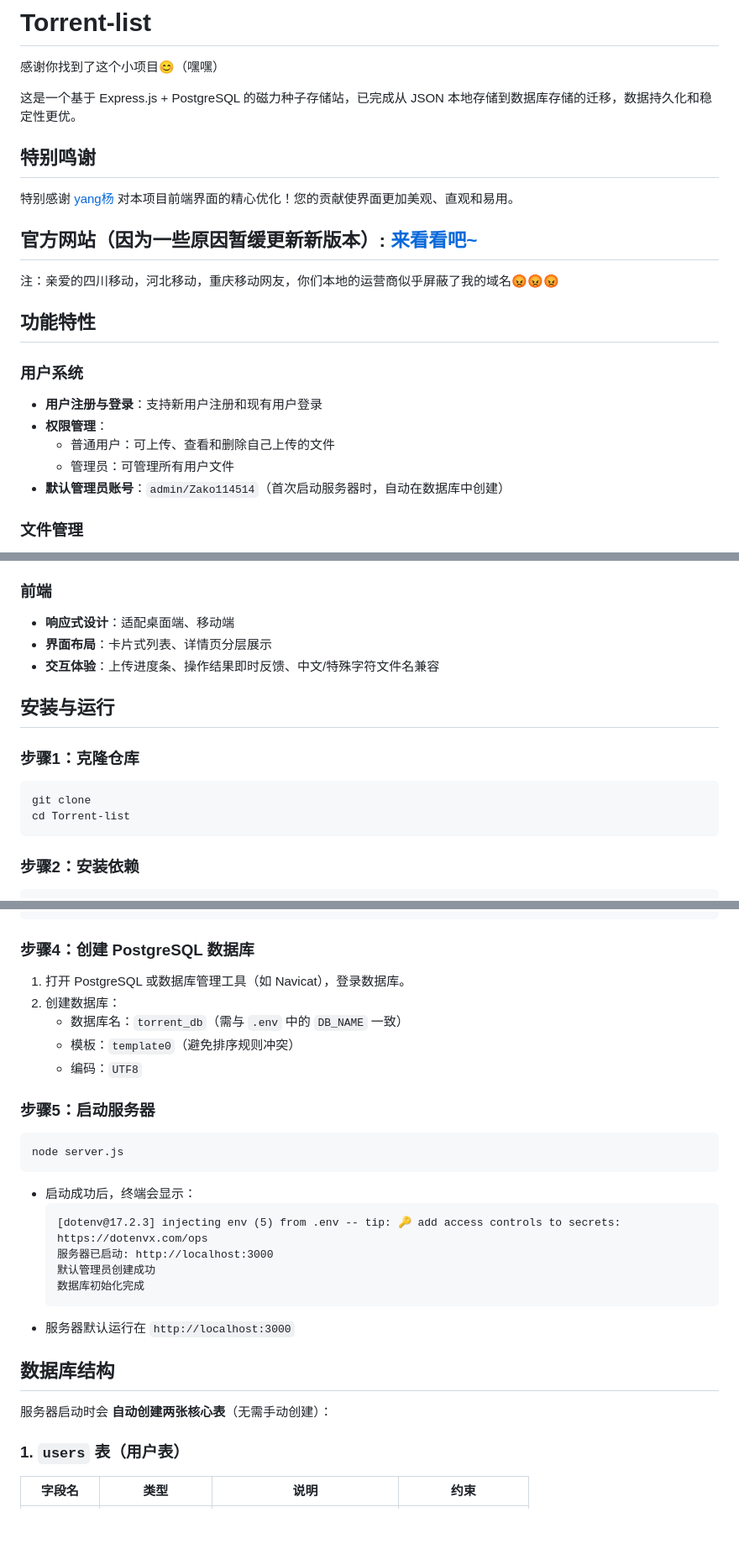
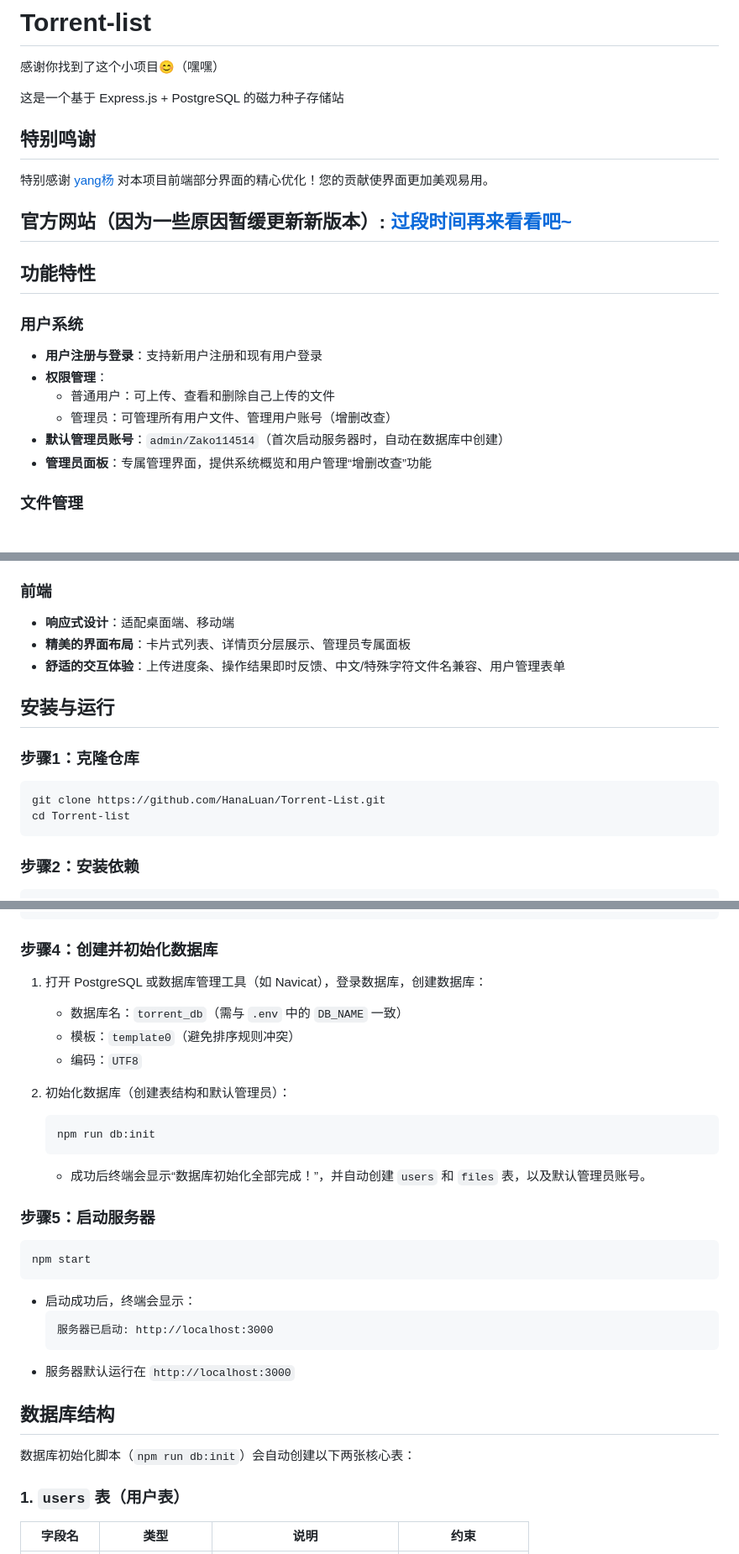
Before and after one commit to HanaLuan/Torrent-List, a Markdown page: README.md, 3 parts joined by grey strips. Shown: that part at 84% size. Rendered like a GitHub page; blank space fills up the shorter version.

````diff
--- a/README.md
+++ b/README.md
@@ -2,14 +2,13 @@
 
 感谢你找到了这个小项目😊（嘿嘿）
 
-这是一个基于 Express.js + PostgreSQL 的磁力种子存储站，已完成从 JSON 本地存储到数据库存储的迁移，数据持久化和稳定性更优。
+这是一个基于 Express.js + PostgreSQL 的磁力种子存储站
 
 ## 特别鸣谢
 
-特别感谢 [yang杨](https://github.com/yang1145) 对本项目前端界面的精心优化！您的贡献使界面更加美观、直观和易用。
+特别感谢 [yang杨](https://github.com/yang1145) 对本项目前端部分界面的精心优化！您的贡献使界面更加美观易用。
 
-## 官方网站（因为一些原因暂缓更新新版本）: [来看看吧~](https://wap-ac.ybmq.dpdns.org/)
-注：亲爱的四川移动，河北移动，重庆移动网友，你们本地的运营商似乎屏蔽了我的域名😡😡😡
+## 官方网站（因为一些原因暂缓更新新版本）: [过段时间再来看看吧~](https://wap-ac.ybmq.dpdns.org/)
 
 ## 功能特性
 
@@ -17,8 +16,9 @@
 - **用户注册与登录**：支持新用户注册和现有用户登录
 - **权限管理**：
   - 普通用户：可上传、查看和删除自己上传的文件
-  - 管理员：可管理所有用户文件
+  - 管理员：可管理所有用户文件、管理用户账号（增删改查）
 - **默认管理员账号**：`admin/Zako114514`（首次启动服务器时，自动在数据库中创建）
+- **管理员面板**：专属管理界面，提供系统概览和用户管理“增删改查”功能
 
 ### 文件管理
 - **文件上传**：
@@ -54,14 +55,14 @@
 
 ### 前端
 - **响应式设计**：适配桌面端、移动端
-- **界面布局**：卡片式列表、详情页分层展示
-- **交互体验**：上传进度条、操作结果即时反馈、中文/特殊字符文件名兼容
+- **精美的界面布局**：卡片式列表、详情页分层展示、管理员专属面板
+- **舒适的交互体验**：上传进度条、操作结果即时反馈、中文/特殊字符文件名兼容、用户管理表单
 
 ## 安装与运行
 
 ### 步骤1：克隆仓库
 ```bash
-git clone
+git clone https://github.com/HanaLuan/Torrent-List.git
 cd Torrent-list
 ```
 
@@ -81,29 +82,32 @@ DB_PASSWORD=你的数据库密码  # 安装 PostgreSQL 时设置的密码
 DB_PORT=5432            # 数据库端口（默认 5432，未修改则保持默认）
 ```
 
-### 步骤4：创建 PostgreSQL 数据库
-1. 打开 PostgreSQL 或数据库管理工具（如 Navicat），登录数据库。
-2. 创建数据库：
+### 步骤4：创建并初始化数据库
+1. 打开 PostgreSQL 或数据库管理工具（如 Navicat），登录数据库，创建数据库：
    - 数据库名：`torrent_db`（需与 `.env` 中的 `DB_NAME` 一致）
    - 模板：`template0`（避免排序规则冲突）
    - 编码：`UTF8`
 
+2. 初始化数据库（创建表结构和默认管理员）：
+   ```bash
+   npm run db:init
+   ```
+   - 成功后终端会显示“数据库初始化全部完成！”，并自动创建 `users` 和 `files` 表，以及默认管理员账号。
+
+
 ### 步骤5：启动服务器
 ```bash
-node server.js
+npm start
 ```
 - 启动成功后，终端会显示：
   ```
-  [dotenv@17.2.3] injecting env (5) from .env -- tip: 🔑 add access controls to secrets: https://dotenvx.com/ops
   服务器已启动: http://localhost:3000
-  默认管理员创建成功
-  数据库初始化完成
   ```
 - 服务器默认运行在 `http://localhost:3000`
 
 
 ## 数据库结构
-服务器启动时会 **自动创建两张核心表**（无需手动创建）：
+数据库初始化脚本（`npm run db:init`）会自动创建以下两张核心表：
 
 ### 1. `users` 表（用户表）
 | 字段名   | 类型         | 说明                          | 约束                  |
````
Also changed, not shown: other parts of README.md (+16 -9 lines).
